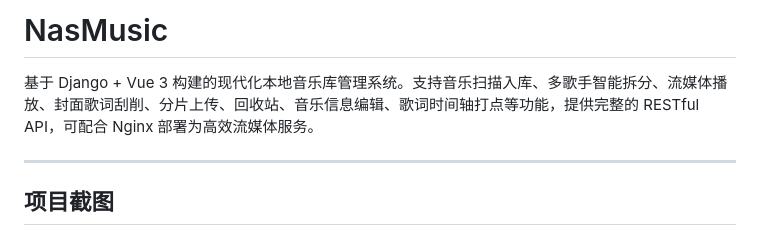
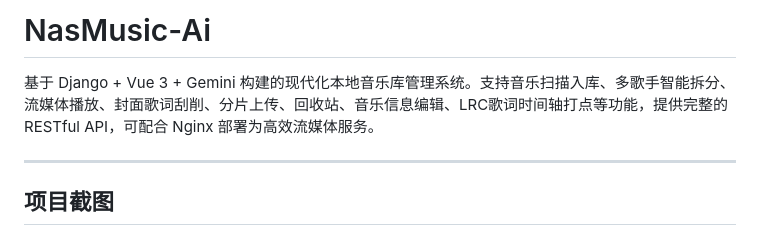
Before and after one commit to yedadtop/NasMusic, a Markdown page: README.md, the part around the change. Rendered like a GitHub page.

Commit message:
docs: 更新README项目名称和描述
更新项目名称为NasMusic-Ai并补充Gemini技术栈和LRC歌词功能说明

```diff
--- a/README.md
+++ b/README.md
@@ -1,6 +1,6 @@
-# NasMusic
+# NasMusic-Ai
 
-基于 Django + Vue 3 构建的现代化本地音乐库管理系统。支持音乐扫描入库、多歌手智能拆分、流媒体播放、封面歌词刮削、分片上传、回收站、音乐信息编辑、歌词时间轴打点等功能，提供完整的 RESTful API，可配合 Nginx 部署为高效流媒体服务。
+基于 Django + Vue 3 + Gemini 构建的现代化本地音乐库管理系统。支持音乐扫描入库、多歌手智能拆分、流媒体播放、封面歌词刮削、分片上传、回收站、音乐信息编辑、LRC歌词时间轴打点等功能，提供完整的 RESTful API，可配合 Nginx 部署为高效流媒体服务。
 
 ---
 
```
